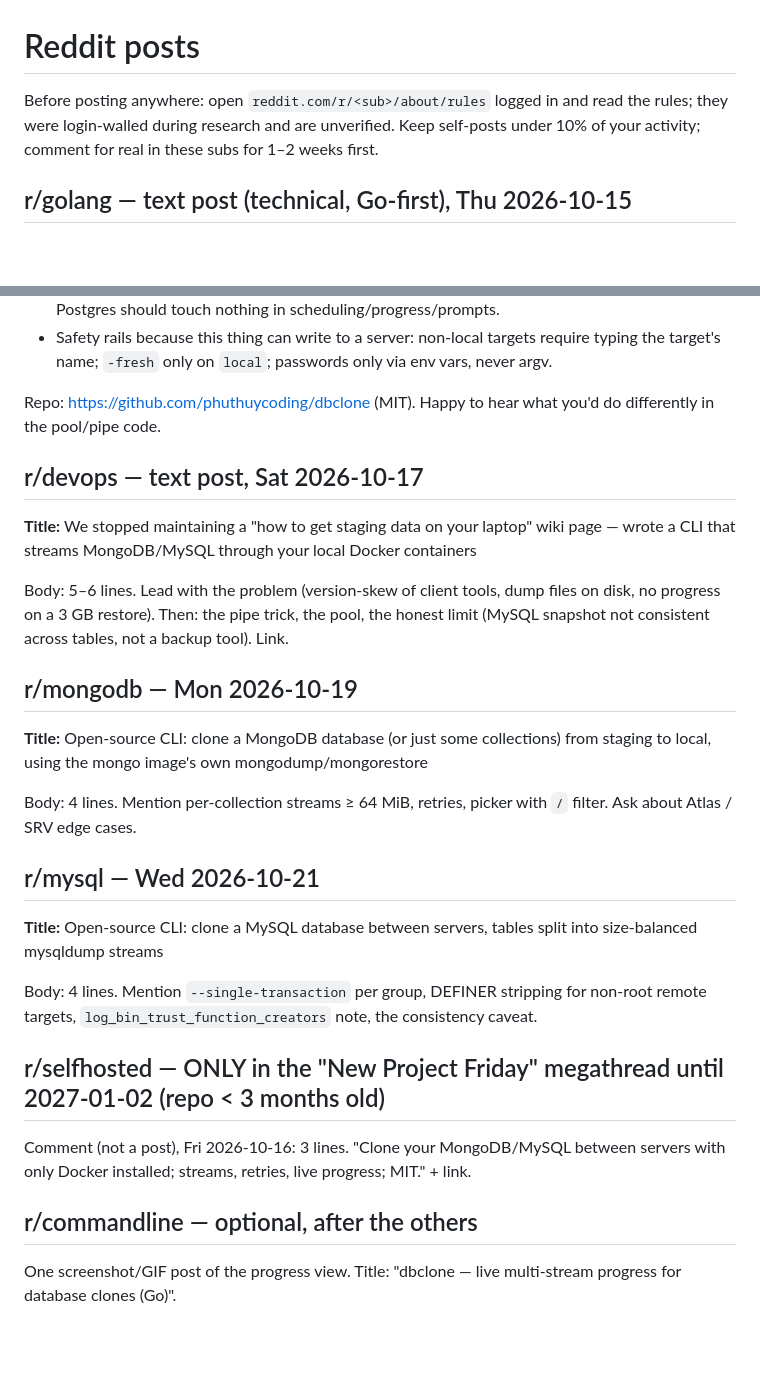
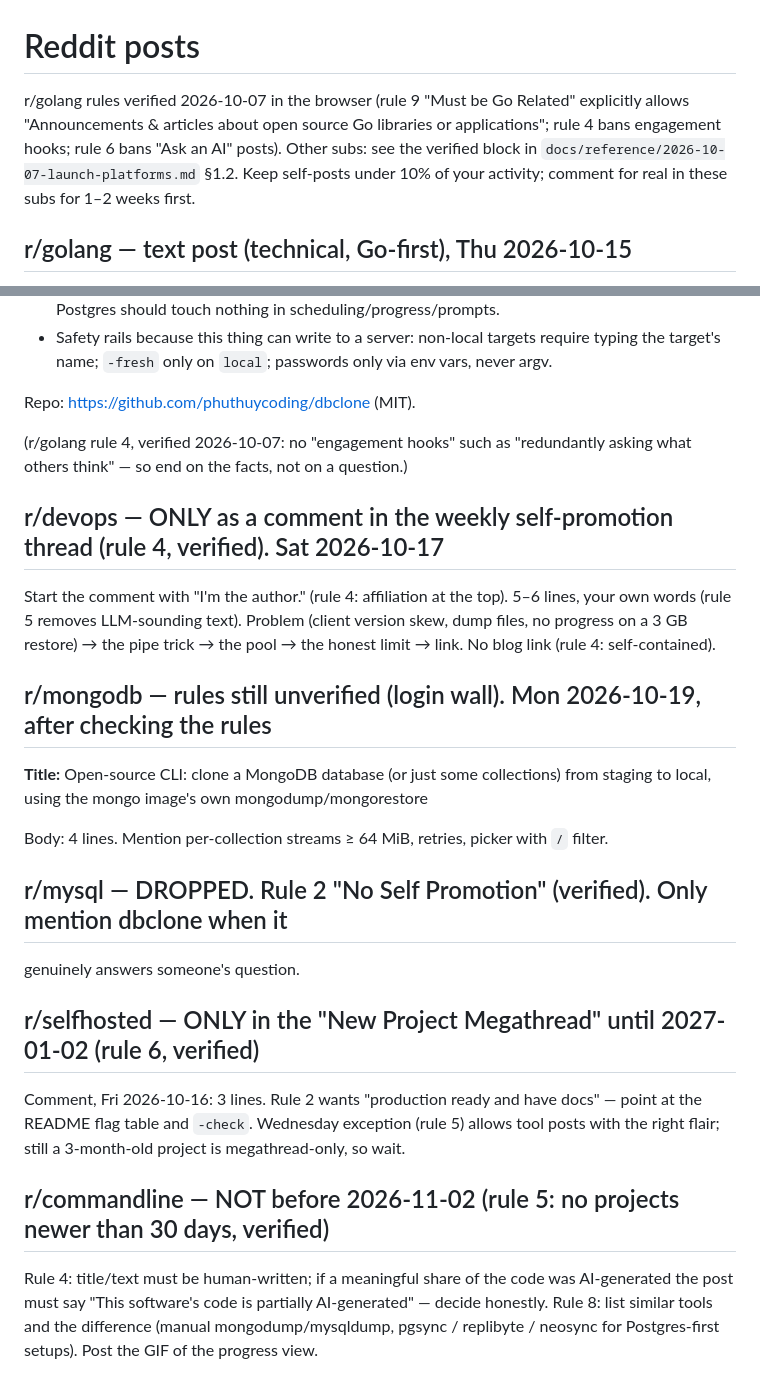
Before and after one commit to phuthuycoding/dbclone, a Markdown page: docs/launch/reddit.md, 2 parts joined by grey strips. Drawn GitHub-style; blank space fills up the shorter version.

```diff
--- a/docs/launch/reddit.md
+++ b/docs/launch/reddit.md
@@ -1,7 +1,9 @@
 # Reddit posts
 
-Before posting anywhere: open `reddit.com/r/<sub>/about/rules` logged in and read the
-rules; they were login-walled during research and are unverified. Keep self-posts under
+r/golang rules verified 2026-10-07 in the browser (rule 9 "Must be Go Related" explicitly
+allows "Announcements & articles about open source Go libraries or applications"; rule 4 bans
+engagement hooks; rule 6 bans "Ask an AI" posts). Other subs: see the verified block in
+`docs/reference/2026-10-07-launch-platforms.md` §1.2. Keep self-posts under
 10% of your activity; comment for real in these subs for 1–2 weeks first.
 
 ## r/golang — text post (technical, Go-first), Thu 2026-10-15
@@ -26,37 +28,36 @@ laptop). The Go-specific parts people here might find interesting:
 - Safety rails because this thing can write to a server: non-local targets require typing
   the target's name; `-fresh` only on `local`; passwords only via env vars, never argv.
 
-Repo: https://github.com/phuthuycoding/dbclone (MIT). Happy to hear what you'd do
-differently in the pool/pipe code.
+Repo: https://github.com/phuthuycoding/dbclone (MIT).
 
-## r/devops — text post, Sat 2026-10-17
+(r/golang rule 4, verified 2026-10-07: no "engagement hooks" such as "redundantly asking what
+others think" — so end on the facts, not on a question.)
 
-**Title:** We stopped maintaining a "how to get staging data on your laptop" wiki page — wrote a CLI that streams MongoDB/MySQL through your local Docker containers
+## r/devops — ONLY as a comment in the weekly self-promotion thread (rule 4, verified). Sat 2026-10-17
 
-Body: 5–6 lines. Lead with the problem (version-skew of client tools, dump files on disk,
-no progress on a 3 GB restore). Then: the pipe trick, the pool, the honest limit (MySQL
-snapshot not consistent across tables, not a backup tool). Link.
+Start the comment with "I'm the author." (rule 4: affiliation at the top). 5–6 lines, your own
+words (rule 5 removes LLM-sounding text). Problem (client version skew, dump files, no
+progress on a 3 GB restore) → the pipe trick → the pool → the honest limit → link. No blog
+link (rule 4: self-contained).
 
-## r/mongodb — Mon 2026-10-19
+## r/mongodb — rules still unverified (login wall). Mon 2026-10-19, after checking the rules
 
 **Title:** Open-source CLI: clone a MongoDB database (or just some collections) from staging to local, using the mongo image's own mongodump/mongorestore
 
 Body: 4 lines. Mention per-collection streams ≥ 64 MiB, retries, picker with `/` filter.
-Ask about Atlas / SRV edge cases.
 
-## r/mysql — Wed 2026-10-21
+## r/mysql — DROPPED. Rule 2 "No Self Promotion" (verified). Only mention dbclone when it
+genuinely answers someone's question.
 
-**Title:** Open-source CLI: clone a MySQL database between servers, tables split into size-balanced mysqldump streams
+## r/selfhosted — ONLY in the "New Project Megathread" until 2027-01-02 (rule 6, verified)
 
-Body: 4 lines. Mention `--single-transaction` per group, DEFINER stripping for non-root
-remote targets, `log_bin_trust_function_creators` note, the consistency caveat.
+Comment, Fri 2026-10-16: 3 lines. Rule 2 wants "production ready and have docs" — point at
+the README flag table and `-check`. Wednesday exception (rule 5) allows tool posts with the
+right flair; still a 3-month-old project is megathread-only, so wait.
 
-## r/selfhosted — ONLY in the "New Project Friday" megathread until 2027-01-02 (repo < 3 months old)
+## r/commandline — NOT before 2026-11-02 (rule 5: no projects newer than 30 days, verified)
 
-Comment (not a post), Fri 2026-10-16: 3 lines. "Clone your MongoDB/MySQL between servers
-with only Docker installed; streams, retries, live progress; MIT." + link.
-
-## r/commandline — optional, after the others
-
-One screenshot/GIF post of the progress view. Title: "dbclone — live multi-stream progress
-for database clones (Go)".
+Rule 4: title/text must be human-written; if a meaningful share of the code was
+AI-generated the post must say "This software's code is partially AI-generated" — decide
+honestly. Rule 8: list similar tools and the difference (manual mongodump/mysqldump,
+pgsync / replibyte / neosync for Postgres-first setups). Post the GIF of the progress view.
```
Also changed, not shown: docs/reference/2026-10-07-launch-platforms.md (+7 -4 lines).
